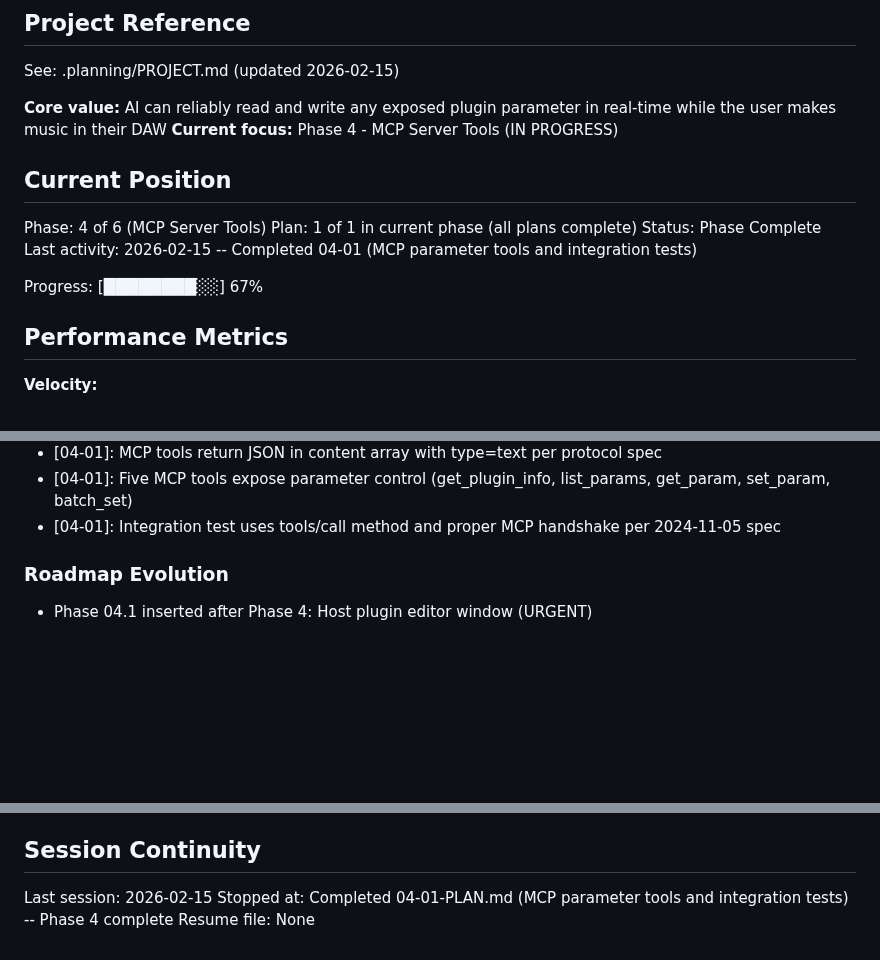
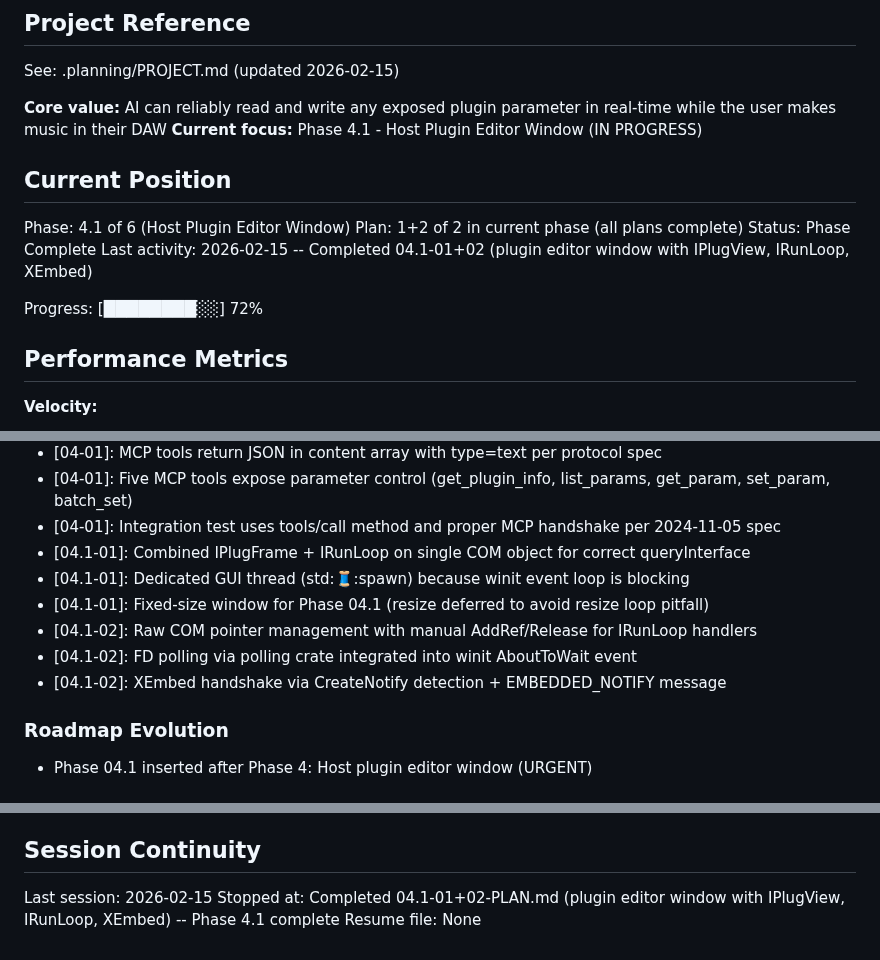
Before and after one commit to joshuagrzech/vst3-mcp, a Markdown page: .planning/STATE.md, 3 parts joined by grey strips. GitHub-like rendering; blank space fills up the shorter version.

Commit message:
docs(04.1): add summary and update state for Phase 04.1 completion
Co-authored-by: Joshua Grzech <joshuagrzech@users.noreply.github.com>

```diff
--- a/.planning/STATE.md
+++ b/.planning/STATE.md
@@ -5,16 +5,16 @@
 See: .planning/PROJECT.md (updated 2026-02-15)
 
 **Core value:** AI can reliably read and write any exposed plugin parameter in real-time while the user makes music in their DAW
-**Current focus:** Phase 4 - MCP Server Tools (IN PROGRESS)
+**Current focus:** Phase 4.1 - Host Plugin Editor Window (IN PROGRESS)
 
 ## Current Position
 
-Phase: 4 of 6 (MCP Server Tools)
-Plan: 1 of 1 in current phase (all plans complete)
+Phase: 4.1 of 6 (Host Plugin Editor Window)
+Plan: 1+2 of 2 in current phase (all plans complete)
 Status: Phase Complete
-Last activity: 2026-02-15 -- Completed 04-01 (MCP parameter tools and integration tests)
+Last activity: 2026-02-15 -- Completed 04.1-01+02 (plugin editor window with IPlugView, IRunLoop, XEmbed)
 
-Progress: [████████░░] 67%
+Progress: [████████░░] 72%
 
 ## Performance Metrics
 
@@ -73,6 +74,12 @@ Recent decisions affecting current work:
 - [04-01]: MCP tools return JSON in content array with type=text per protocol spec
 - [04-01]: Five MCP tools expose parameter control (get_plugin_info, list_params, get_param, set_param, batch_set)
 - [04-01]: Integration test uses tools/call method and proper MCP handshake per 2024-11-05 spec
+- [04.1-01]: Combined IPlugFrame + IRunLoop on single COM object for correct queryInterface
+- [04.1-01]: Dedicated GUI thread (std::thread::spawn) because winit event loop is blocking
+- [04.1-01]: Fixed-size window for Phase 04.1 (resize deferred to avoid resize loop pitfall)
+- [04.1-02]: Raw COM pointer management with manual AddRef/Release for IRunLoop handlers
+- [04.1-02]: FD polling via polling crate integrated into winit AboutToWait event
+- [04.1-02]: XEmbed handshake via CreateNotify detection + EMBEDDED_NOTIFY message
 
 ### Roadmap Evolution
 
@@ -90,5 +97,5 @@ Recent decisions affecting current work:
 ## Session Continuity
 
 Last session: 2026-02-15
-Stopped at: Completed 04-01-PLAN.md (MCP parameter tools and integration tests) -- Phase 4 complete
+Stopped at: Completed 04.1-01+02-PLAN.md (plugin editor window with IPlugView, IRunLoop, XEmbed) -- Phase 4.1 complete
 Resume file: None
```
Also changed, not shown: other parts of .planning/STATE.md (+1 -0 lines), 1 other file.
